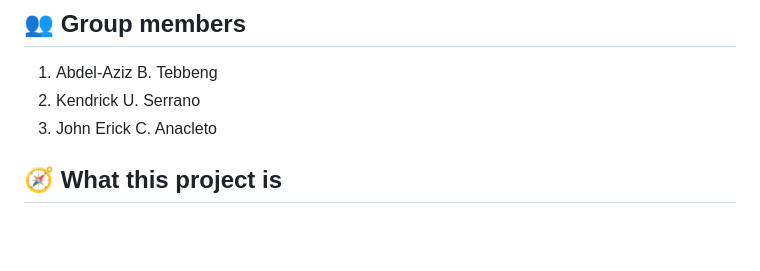
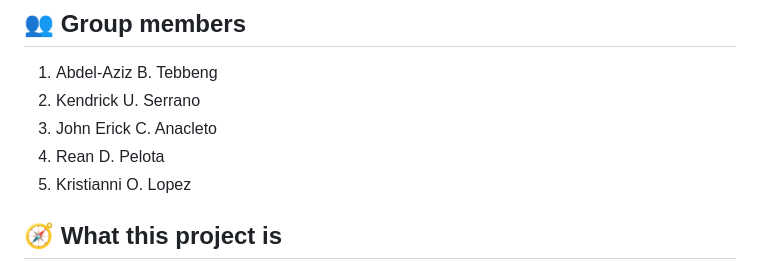
Before and after one commit to mrclumster/BSIT_3C-WebGoat, a Markdown page: README.md, the part around the change. GitHub-like rendering; blank space fills up the shorter version.

```diff
--- a/README.md
+++ b/README.md
@@ -16,6 +16,9 @@
 1. Abdel-Aziz B. Tebbeng
 2. Kendrick U. Serrano
 3. John Erick C. Anacleto
+4. Rean D. Pelota
+5. Kristianni O. Lopez
+
 
 ## 🧭 What this project is
 
```
